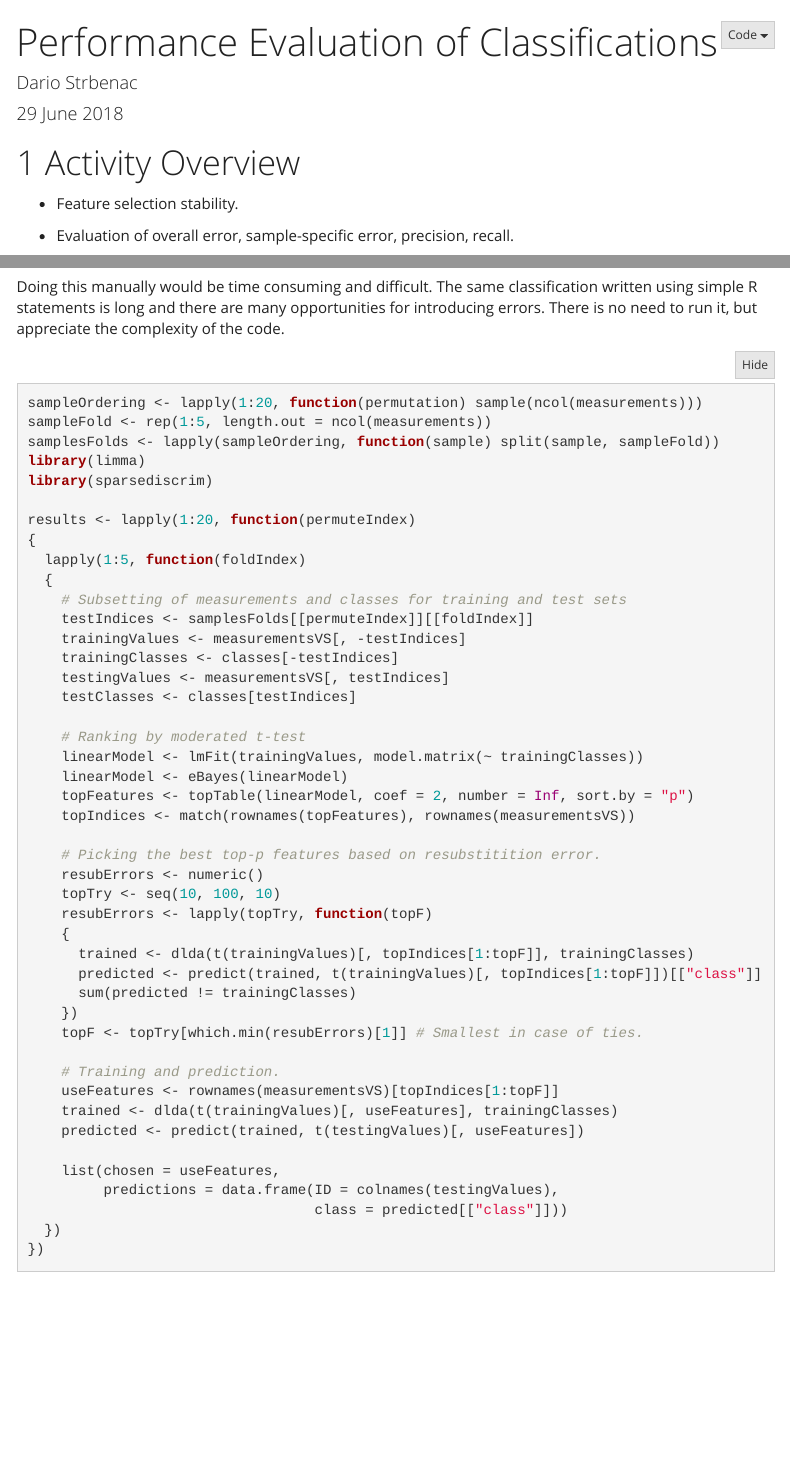
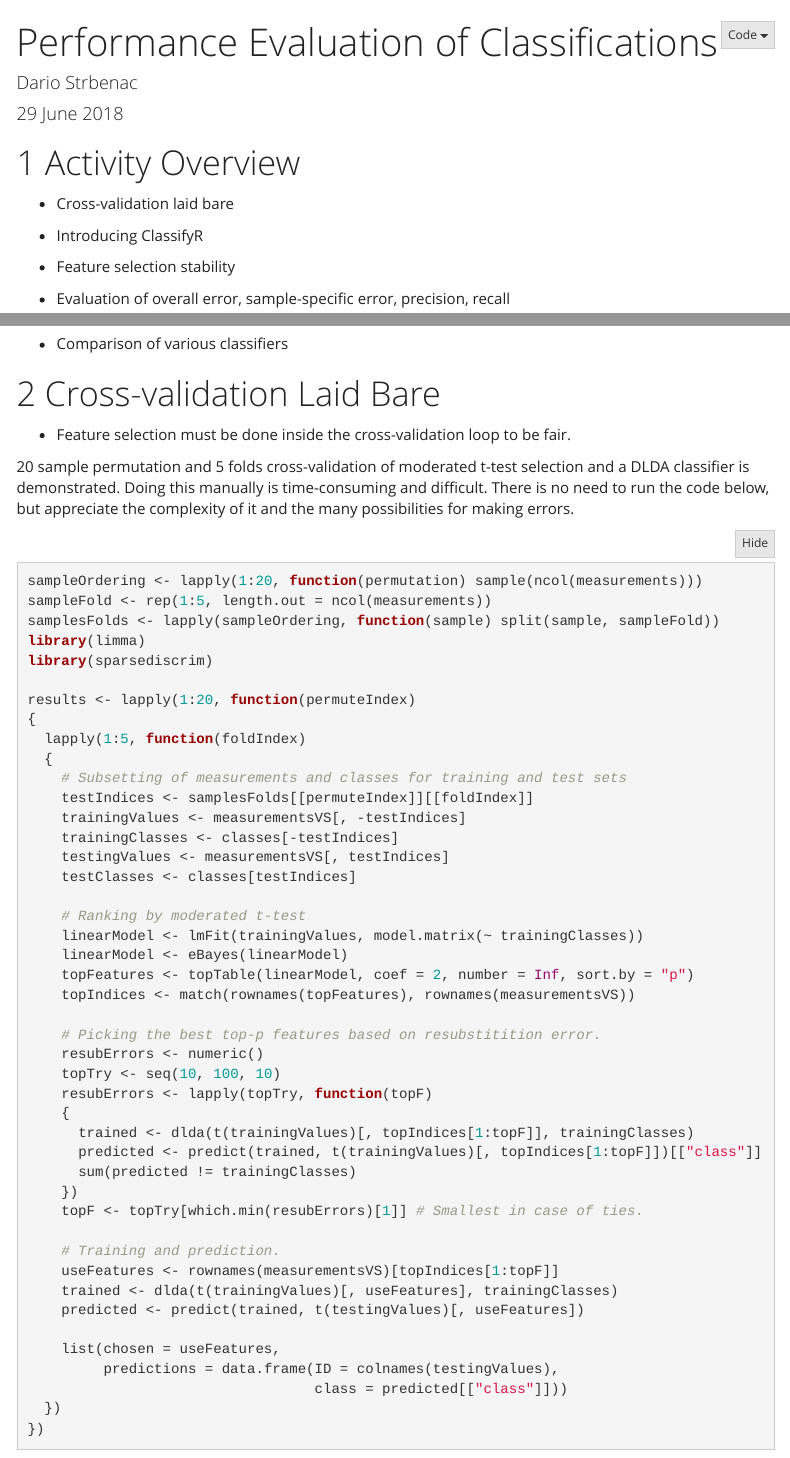
Before and after one commit to SydneyBioX/localWorkshop, an R Markdown document (activities/activity2evaluating.Rmd): the page in a window 1100 px wide, from its top, and a second part further down, joined at a grey line. Rendered offline with R 4.5, knitr and Pandoc, with nearby package versions; folded parts are opened; some code elsewhere in the file could not run offline; menus at the side of the page are left out.

Commit message:
Basic cross-validation added.

````diff
--- a/activities/activity2evaluating.Rmd
+++ b/activities/activity2evaluating.Rmd
@@ -20,10 +20,62 @@
 
 # Activity Overview
 
-- Feature selection stability.
+- Cross-validation laid bare
 
-- Evaluation of overall error, sample-specific error, precision, recall.
+- Introducing ClassifyR
 
-- Comparison of various classifiers.
+- Feature selection stability
 
-# ClassifyR
+- Evaluation of overall error, sample-specific error, precision, recall
+
+- Comparison of various classifiers
+
+# Cross-validation Laid Bare
+
+- Feature selection must be done inside the cross-validation loop to be fair.
+
+20 sample permutation and 5 folds cross-validation of moderated t-test selection and a DLDA classifier is demonstrated. Doing this manually is time-consuming and difficult. There is no need to run the code below, but appreciate the complexity of it and the many possibilities for making errors.
+
+```{r, eval = FALSE}
+sampleOrdering <- lapply(1:20, function(permutation) sample(ncol(measurements)))
+sampleFold <- rep(1:5, length.out = ncol(measurements))
+samplesFolds <- lapply(sampleOrdering, function(sample) split(sample, sampleFold))
+library(limma)
+library(sparsediscrim)
+
+results <- lapply(1:20, function(permuteIndex)
+{
+  lapply(1:5, function(foldIndex)
+  {
+    # Subsetting of measurements and classes for training and test sets
+    testIndices <- samplesFolds[[permuteIndex]][[foldIndex]]
+    trainingValues <- measurementsVS[, -testIndices]
+    trainingClasses <- classes[-testIndices]
+    testingValues <- measurementsVS[, testIndices]
+    testClasses <- classes[testIndices]
+
+    # Ranking by moderated t-test
+    linearModel <- lmFit(trainingValues, model.matrix(~ trainingClasses))
+    linearModel <- eBayes(linearModel)
+    topFeatures <- topTable(linearModel, coef = 2, number = Inf, sort.by = "p")
+    topIndices <- match(rownames(topFeatures), rownames(measurementsVS))
+
+    # Picking the best top-p features based on resubstitition error.
+    resubErrors <- numeric()
+    topTry <- seq(10, 100, 10)
+    resubErrors <- lapply(topTry, function(topF)
+    {
+      trained <- dlda(t(trainingValues)[, topIndices[1:topF]], trainingClasses)
+      predicted <- predict(trained, t(trainingValues)[, topIndices[1:topF]])[["class"]]
+      sum(predicted != trainingClasses)
+    })
+    topF <- topTry[which.min(resubErrors)[1]] # Smallest in case of ties.
+
+    # Training and prediction.
+    useFeatures <- rownames(measurementsVS)[topIndices[1:topF]]
+    trained <- dlda(t(trainingValues)[, useFeatures], trainingClasses)
+    predicted <- predict(trained, t(testingValues)[, useFeatures])
+
+    list(chosen = useFeatures,
+         predictions = data.frame(ID = colnames(testingValues),
+                                  class = predicted[["class"]]))
@@ -88,54 +145,7 @@ classifiedDM <- runTests(measurementsVS, classes, "AML", "Changes in Means",
 classifiedDM
 ```
 
-Doing this manually would be time consuming and difficult. The same classification written using simple R statements is long and there are many opportunities for introducing errors. There is no need to run it, but appreciate the complexity of the code.
-
-```{r, eval = FALSE}
-sampleOrdering <- lapply(1:20, function(permutation) sample(ncol(measurements)))
-sampleFold <- rep(1:5, length.out = ncol(measurements))
-samplesFolds <- lapply(sampleOrdering, function(sample) split(sample, sampleFold))
-library(limma)
-library(sparsediscrim)
-
-results <- lapply(1:20, function(permuteIndex)
-{
-  lapply(1:5, function(foldIndex)
-  {
-    # Subsetting of measurements and classes for training and test sets
-    testIndices <- samplesFolds[[permuteIndex]][[foldIndex]]
-    trainingValues <- measurementsVS[, -testIndices]
-    trainingClasses <- classes[-testIndices]
-    testingValues <- measurementsVS[, testIndices]
-    testClasses <- classes[testIndices]
-
-    # Ranking by moderated t-test
-    linearModel <- lmFit(trainingValues, model.matrix(~ trainingClasses))
-    linearModel <- eBayes(linearModel)
-    topFeatures <- topTable(linearModel, coef = 2, number = Inf, sort.by = "p")
-    topIndices <- match(rownames(topFeatures), rownames(measurementsVS))
-
-    # Picking the best top-p features based on resubstitition error.
-    resubErrors <- numeric()
-    topTry <- seq(10, 100, 10)
-    resubErrors <- lapply(topTry, function(topF)
-    {
-      trained <- dlda(t(trainingValues)[, topIndices[1:topF]], trainingClasses)
-      predicted <- predict(trained, t(trainingValues)[, topIndices[1:topF]])[["class"]]
-      sum(predicted != trainingClasses)
-    })
-    topF <- topTry[which.min(resubErrors)[1]] # Smallest in case of ties.
-
-    # Training and prediction.
-    useFeatures <- rownames(measurementsVS)[topIndices[1:topF]]
-    trained <- dlda(t(trainingValues)[, useFeatures], trainingClasses)
-    predicted <- predict(trained, t(testingValues)[, useFeatures])
-
-    list(chosen = useFeatures,
-         predictions = data.frame(ID = colnames(testingValues),
-                                  class = predicted[["class"]]))
-  })
-})
-```
+Note how much simpler this is than the large code segment shown earlier.
 
 - Access the chosen features by using the `features` accessor, which extracts all of the feature selections at each iteration of cross-validation. View the features chosen in folds 1 and 2 of permutation 1.<br>
 **Hint**: The features are in a list of lists. The top-level list contains one element for each iteration and the second-level list contains one element for each fold.
````
Also changed, not shown: activities/activity2evaluating.Rmd (17 more changed lines).
